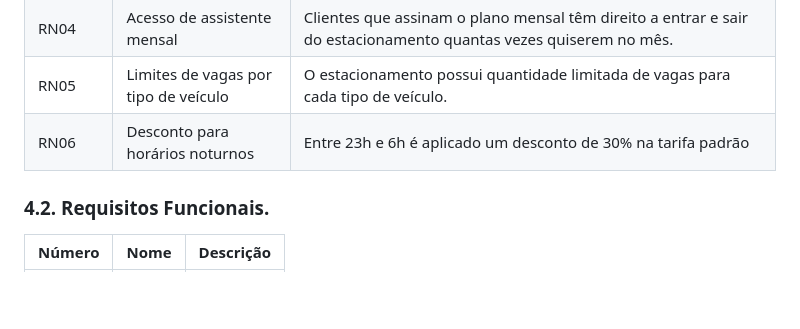
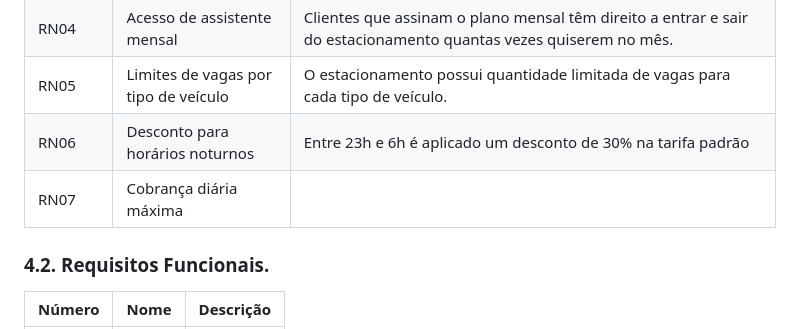
Before and after one commit to Camlui12/Trabalho-PI2-Caio-Camilo-Henrique, a Markdown page: README.md, the part around the change. GitHub-like rendering; blank space fills up the shorter version.

```diff
--- a/README.md
+++ b/README.md
@@ -36,6 +36,7 @@ escrever aqui
 | RN04 | Acesso de assistente mensal | Clientes que assinam o plano mensal têm direito a entrar e sair do estacionamento quantas vezes quiserem no mês. |
 | RN05 | Limites de vagas por tipo de veículo | O estacionamento possui quantidade limitada de vagas para cada tipo de veículo. |
 | RN06 | Desconto para horários noturnos | Entre 23h e 6h é aplicado um desconto de 30% na tarifa padrão |
+| RN07 | Cobrança diária máxima |  |
 
 ### 4.2. Requisitos Funcionais.
 | Número | Nome | Descrição |
```
